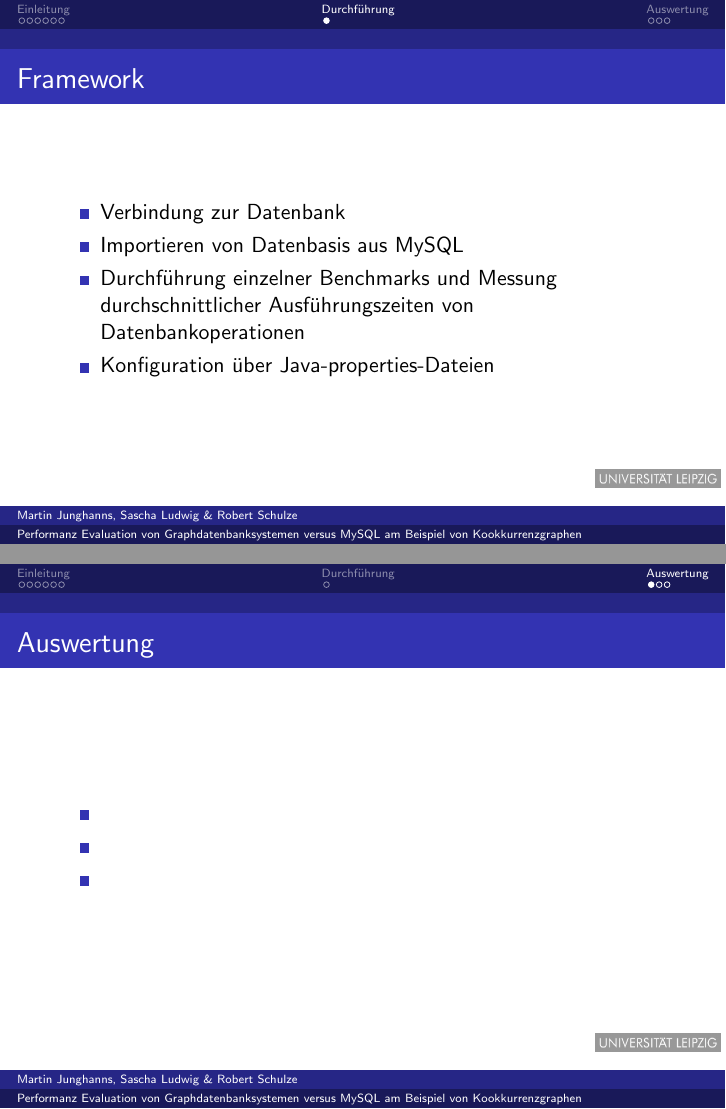
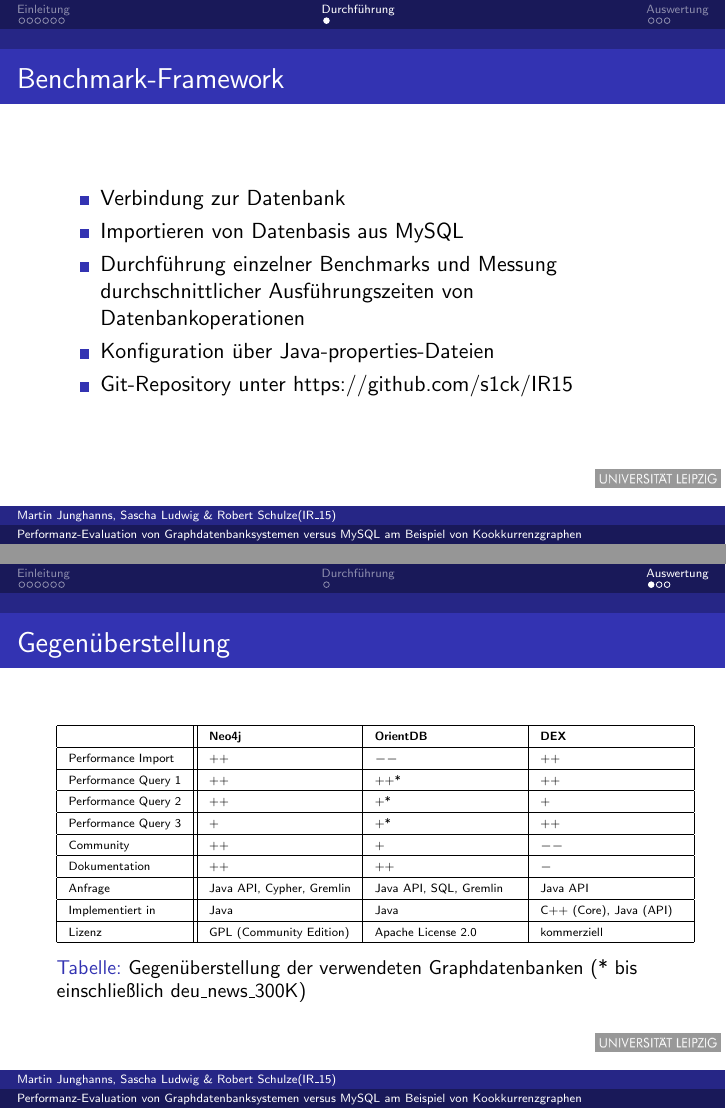
Before and after one commit to s1ck/GraphDB-Benchmark-IR, LaTeX slides (docs/presentation/presentation.tex): pages 9 and 10 of 12, joined at a grey line. Compiled offline with pdfLaTeX.

Commit message:
Updated presentation with results.

```diff
--- a/docs/presentation/presentation.tex
+++ b/docs/presentation/presentation.tex
@@ -5,9 +5,12 @@
 \usepackage{wrapfig}
 \usepackage[ngerman]{babel}
 \usepackage[utf8x]{inputenc}
+\usepackage{hyperref}
 
 \usepackage{todonotes}
 \presetkeys{todonotes}{inline}{}
+\let\todox\todo
+\renewcommand\todo[1]{\vspace{0.3em}\todox[inline, size=\small , color=red!20]{#1}}
 
 \begin{document}
 
@@ -19,3 +18,4 @@
+\author{Martin Junghanns, Sascha Ludwig \& Robert Schulze\\(IR\_{}15)}
 \date{\today}
 \logo{\includegraphics[scale=0.14]{uni_leipzig_logo}}
 \setbeamertemplate{navigation symbols}{}
@@ -110,19 +111,49 @@
 \end{frame}
 
 \section{Durchführung}
-\begin{frame}\frametitle{Framework}
+\begin{frame}\frametitle{Benchmark-Framework}
 	\begin{itemize}
 		\item Verbindung zur Datenbank
 		\item Importieren von Datenbasis aus MySQL
 		\item Durchführung einzelner Benchmarks und Messung durchschnittlicher Ausführungszeiten von Datenbankoperationen
 		\item Konfiguration über Java-properties-Dateien
+		\item Git-Repository unter \href{https://github.com/s1ck/IR15}{https://github.com/s1ck/IR15}
 	\end{itemize}
 \end{frame}
 
 \section{Auswertung}
-\begin{frame}\frametitle{Auswertung}
-	\begin{itemize}
-		\item
-		\item
-		\item
-	\end{itemize}
+\begin{frame}\frametitle{Gegenüberstellung}
+
+\setbeamerfont{child}{size=\tiny}
+\usebeamerfont{child}
+	\renewcommand{\arraystretch}{1.5}
+
+	\begin{table}[ht]
+	\begin{tabular}{|l||p{2.5cm}|p{2.5cm}|p{2.5cm}|}
+	\hline
+	 & \textbf{Neo4j} & \textbf{OrientDB} & \textbf{DEX} \\
+	\hline
+	Performance Import & $++$ & $--$ & ++ \\
+	\hline
+	Performance Query 1 & ++ & ++* & ++ \\
+	\hline
+	Performance Query 2 & ++ & +* & + \\
+	\hline
+	Performance Query 3 & + & +* & ++ \\
+	\hline
+	Community & ++ & + & $--$ \\
+	\hline
+	Dokumentation & ++ & ++ & $-$ \\
+	\hline
+	Anfrage & Java API, Cypher, Gremlin & Java API, SQL, Gremlin & Java API \\
+	\hline
+	Implementiert in & Java & Java & C++ (Core), Java (API) \\
+	\hline
+	Lizenz & GPL (Community Edition) & Apache License 2.0 & kommerziell	 \\
+	\hline
+	\end{tabular}
+	\caption{Gegenüberstellung der verwendeten Graphdatenbanken (* bis einschließlich deu\textunderscore news\textunderscore 300K)}
+	\label{tab:compare}
+	\end{table}
+
+\normalfont
```
Also changed, not shown: docs/report/ir15_report.tex (+0 -2 lines), docs/presentation/presentation.pdf (deleted), docs/report/ir15_report.pdf (deleted), docs/presentation/presentation.tex (28 more changed lines), 7 other files.
